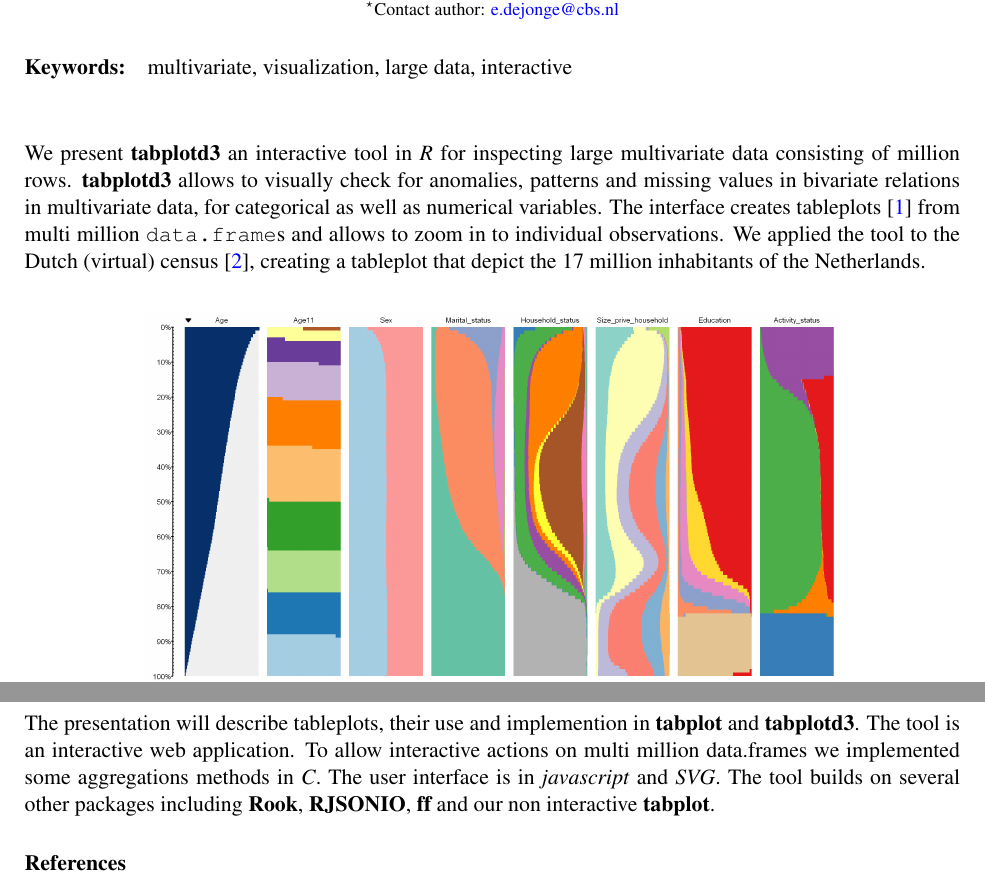
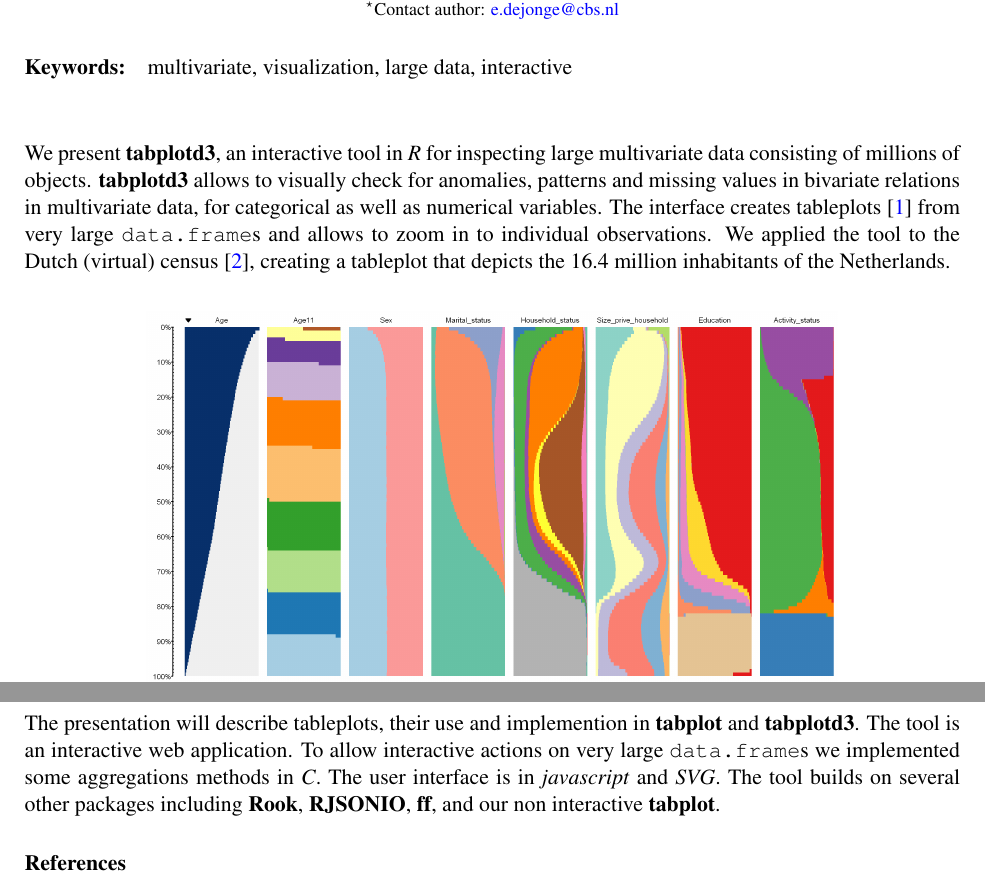
Before and after one commit to edwindj/tabplotd3, a LaTeX document (experiment/2012-03 UseR 2012/tabplotd3.tex): two parts of the page, joined at a grey line, cut so that both start at the same text. Compiled offline with pdfLaTeX.

Commit message:
abstract modified

```diff
--- a/experiment/2012-03 UseR 2012/tabplotd3.tex
+++ b/experiment/2012-03 UseR 2012/tabplotd3.tex
@@ -40,15 +40,15 @@ $^\star$Contact author: \href{mailto:e.dejonge@cbs.nl}{e.dejonge@cbs.nl}\\
 
 \vskip 0.8cm
 
-We present \pkg{tabplotd3} an interactive tool in \proglang{R} for inspecting large multivariate data consisting of million rows.
-\pkg{tabplotd3} allows to visually check for anomalies, patterns and missing values in bivariate relations in multivariate data, for categorical as well as numerical variables. The interface creates tableplots \citep{malik10} from multi million \code{data.frame}s and allows to zoom in to individual observations. We applied the tool to the Dutch (virtual) census \citep{schulte}, creating a tableplot that depict the 17 million inhabitants of the Netherlands. \\
+We present \pkg{tabplotd3}, an interactive tool in \proglang{R} for inspecting large multivariate data consisting of millions of objects.
+\pkg{tabplotd3} allows to visually check for anomalies, patterns and missing values in bivariate relations in multivariate data, for categorical as well as numerical variables. The interface creates tableplots \citep{malik10} from very large \code{data.frame}s and allows to zoom in to individual observations. We applied the tool to the Dutch (virtual) census \citep{schulte}, creating a tableplot that depicts the 16.4 million inhabitants of the Netherlands. \\
 
   \begin{center}
     \includegraphics[scale=0.6]{VT2008}
   \end{center}
 
-The presentation will describe tableplots, their use and implemention in \pkg{tabplot} and \pkg{tabplotd3}. The tool is an interactive web application. To allow interactive actions on multi million data.frames we implemented some aggregations methods in \proglang{C}. The user interface is in \proglang{javascript} and \proglang{SVG}.
-The tool builds on several other packages including \pkg{Rook}, \pkg{RJSONIO}, \pkg{ff} and our non interactive \pkg{tabplot}.
+The presentation will describe tableplots, their use and implemention in \pkg{tabplot} and \pkg{tabplotd3}. The tool is an interactive web application. To allow interactive actions on very large \code{data.frame}s we implemented some aggregations methods in \proglang{C}. The user interface is in \proglang{javascript} and \proglang{SVG}.
+The tool builds on several other packages including \pkg{Rook}, \pkg{RJSONIO}, \pkg{ff}, and our non interactive \pkg{tabplot}.
 
 %% references:
 \bibliographystyle{chicago}
```
